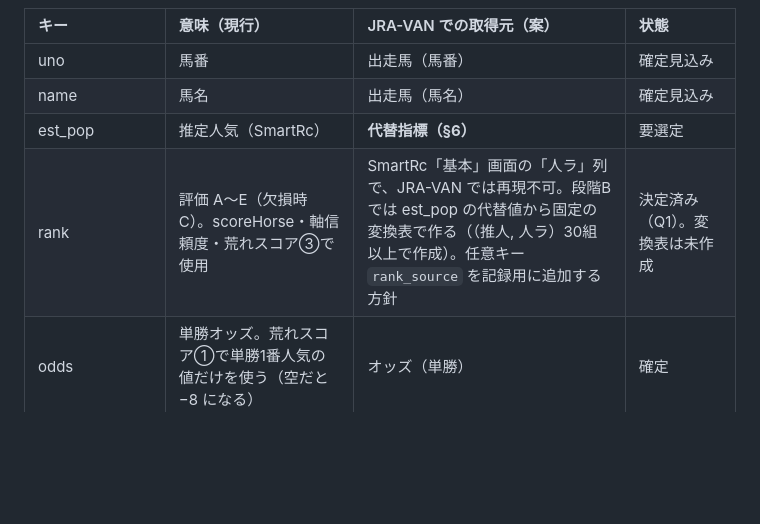
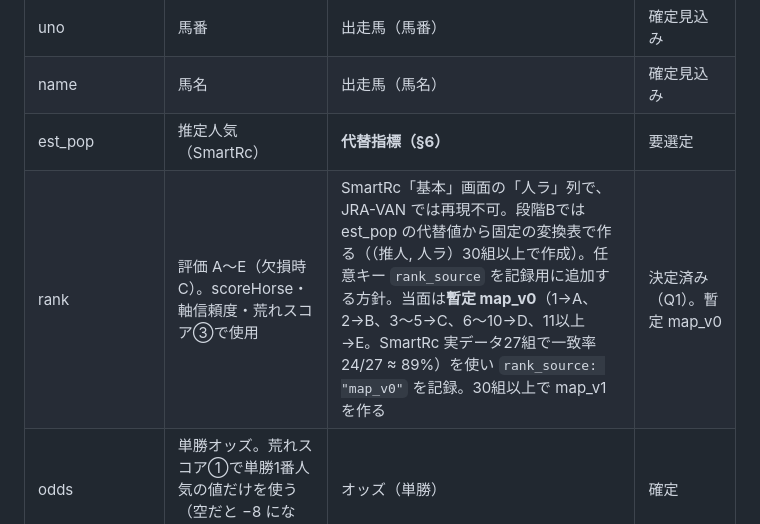
Before and after one commit to iamshojikenchiku-rgb/smart-yosou, a Markdown page: docs/addendum/2026-10-12_stageB_jravan.md, the part around the change. GitHub-like rendering; blank space fills up the shorter version.

```diff
--- a/docs/addendum/2026-10-12_stageB_jravan.md
+++ b/docs/addendum/2026-10-12_stageB_jravan.md
@@ -70,7 +70,7 @@
 | uno | 馬番 | 出走馬（馬番） | 確定見込み |
 | name | 馬名 | 出走馬（馬名） | 確定見込み |
 | est_pop | 推定人気（SmartRc） | **代替指標（§6）** | 要選定 |
-| rank | 評価 A〜E（欠損時 C）。scoreHorse・軸信頼度・荒れスコア③で使用 | SmartRc「基本」画面の「人ラ」列で、JRA-VAN では再現不可。段階Bでは est_pop の代替値から固定の変換表で作る（（推人, 人ラ）30組以上で作成）。任意キー `rank_source` を記録用に追加する方針 | 決定済み（Q1）。変換表は未作成 |
+| rank | 評価 A〜E（欠損時 C）。scoreHorse・軸信頼度・荒れスコア③で使用 | SmartRc「基本」画面の「人ラ」列で、JRA-VAN では再現不可。段階Bでは est_pop の代替値から固定の変換表で作る（（推人, 人ラ）30組以上で作成）。任意キー `rank_source` を記録用に追加する方針。当面は**暫定 map_v0**（1→A、2→B、3〜5→C、6〜10→D、11以上→E。SmartRc 実データ27組で一致率 24/27 ≈ 89%）を使い `rank_source: "map_v0"` を記録。30組以上で map_v1 を作る | 決定済み（Q1）。暫定 map_v0 |
 | odds | 単勝オッズ。荒れスコア①で単勝1番人気の値だけを使う（空だと −8 になる） | オッズ（単勝） | 確定 |
 | pop_tan | 単勝人気 | オッズ（単勝人気順） | 確定見込み |
 | rider_change | 実績騎手への乗り替わり（UIラベル「騎手乗り替わり（実績騎手）」、true で +8） | 取得しない。段階Bでは `false` 固定（運用で true が入ったことがない） | 決定済み（Q2） |
```
Also changed, not shown: docs/memo/2026-10-12_16key_definition.md (+2 -2 lines), docs/memo/2026-10-12_q1-q6_decisions.md (+28 -3 lines).
